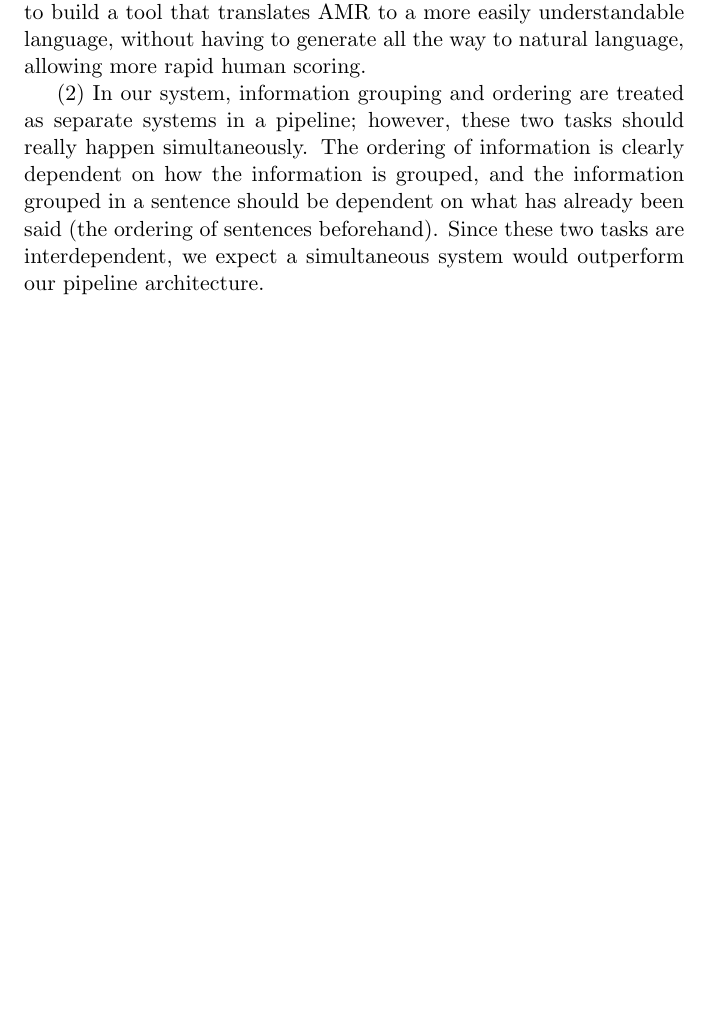
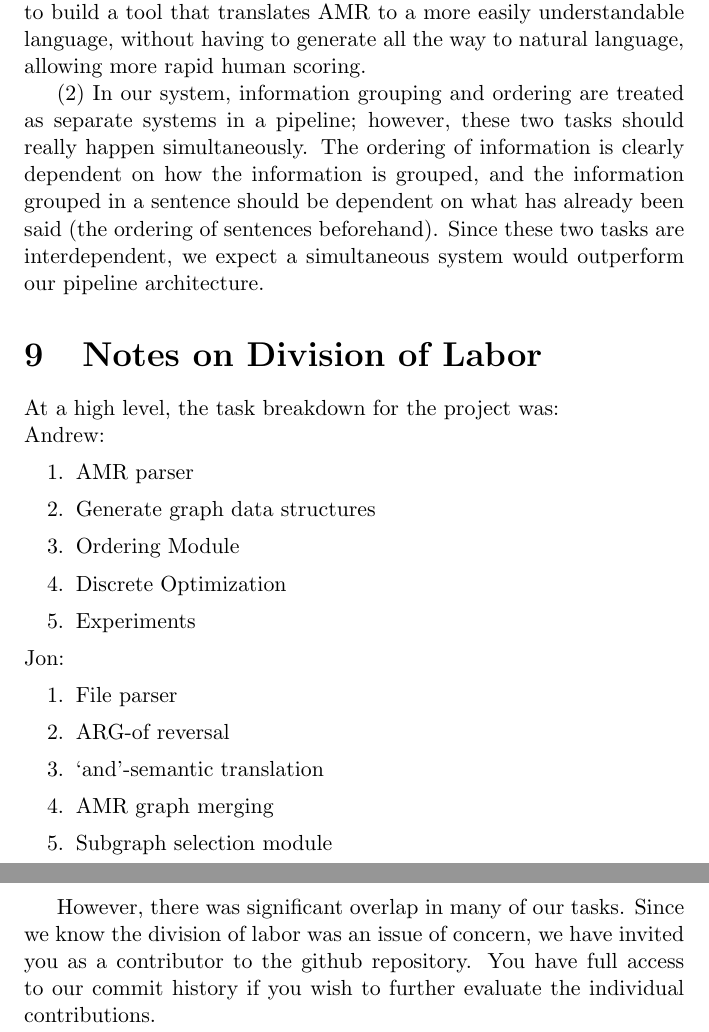
Before and after one commit to jonpiffle/amr_discourse, a LaTeX document (paper/paper.tex): part of page 23 of 24 before the commit and two parts of pages 23 and 24 of 25 after it, the two joined at a grey line, cut so that both start at the same text, the shorter picture padded with empty space. Compiled offline with pdfLaTeX.

Commit message:
added division of labor

```diff
--- a/paper/paper.tex
+++ b/paper/paper.tex
@@ -534,6 +534,29 @@ The system currently has two major drawbacks, which represent opportunities for
 
 (2) In our system, information grouping and ordering are treated as separate systems in a pipeline; however, these two tasks should really happen simultaneously. The ordering of information is clearly dependent on how the information is grouped, and the information grouped in a sentence should be dependent on what has already been said (the ordering of sentences beforehand). Since these two tasks are interdependent, we expect a simultaneous system would outperform our pipeline architecture.
 
+\section{Notes on Division of Labor}
+At a high level, the task breakdown for the project was:
+
+\noindent Andrew:
+\begin{enumerate}
+\item AMR parser
+\item Generate graph data structures
+\item Ordering Module
+\item Discrete Optimization
+\item Experiments
+\end{enumerate}
+
+\noindent Jon:
+\begin{enumerate}
+\item File parser
+\item ARG-of reversal
+\item `and'-semantic translation
+\item AMR graph merging
+\item Subgraph selection module
+\end{enumerate}
+
+However, there was significant overlap in many of our tasks. Since we know the division of labor was an issue of concern, we have invited you as a contributor to the github repository. You have full access to our commit history if you wish to further evaluate the individual contributions.
+
 \pagebreak
 \bibliographystyle{ieeetr}
 \bibliography{paper}
```
